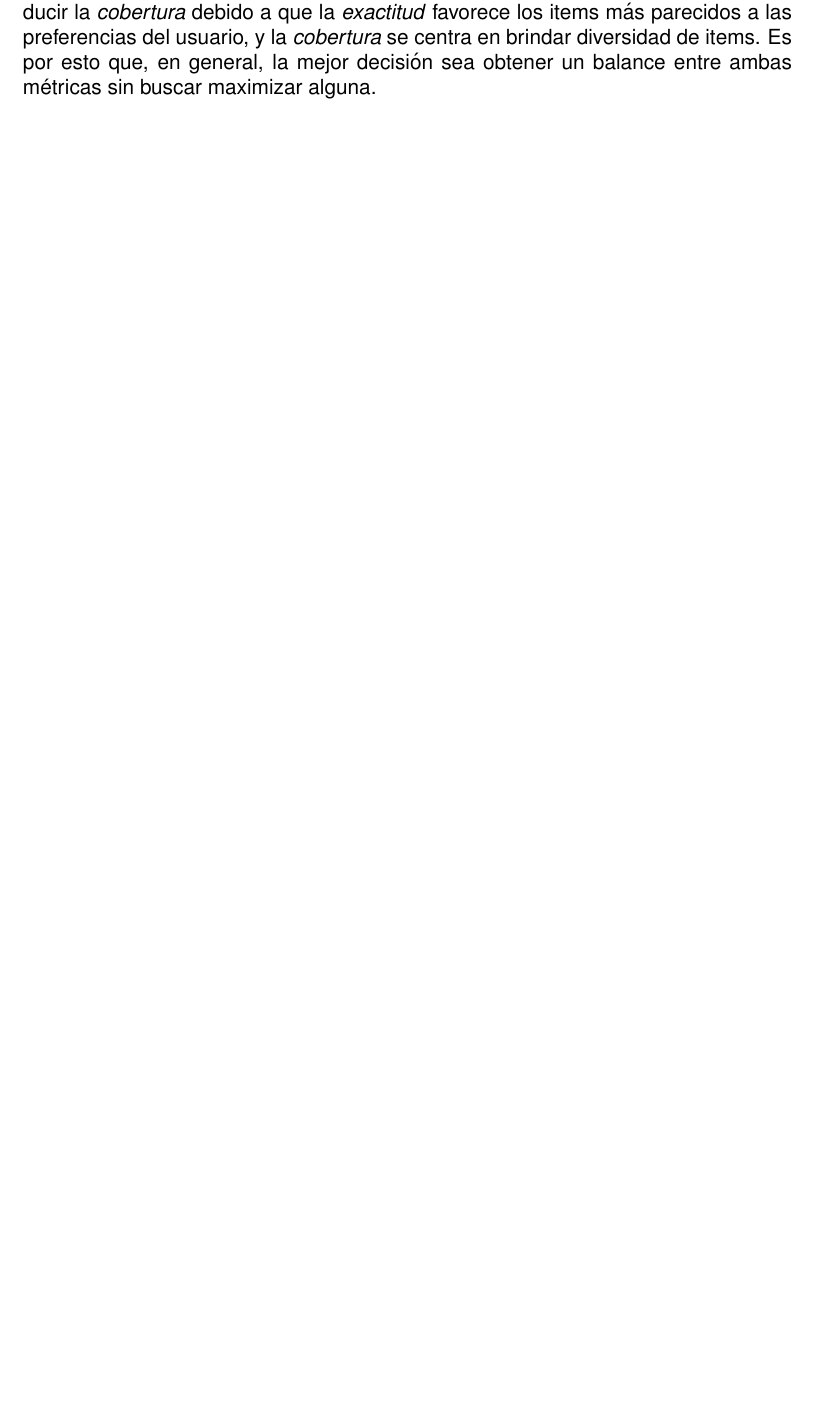
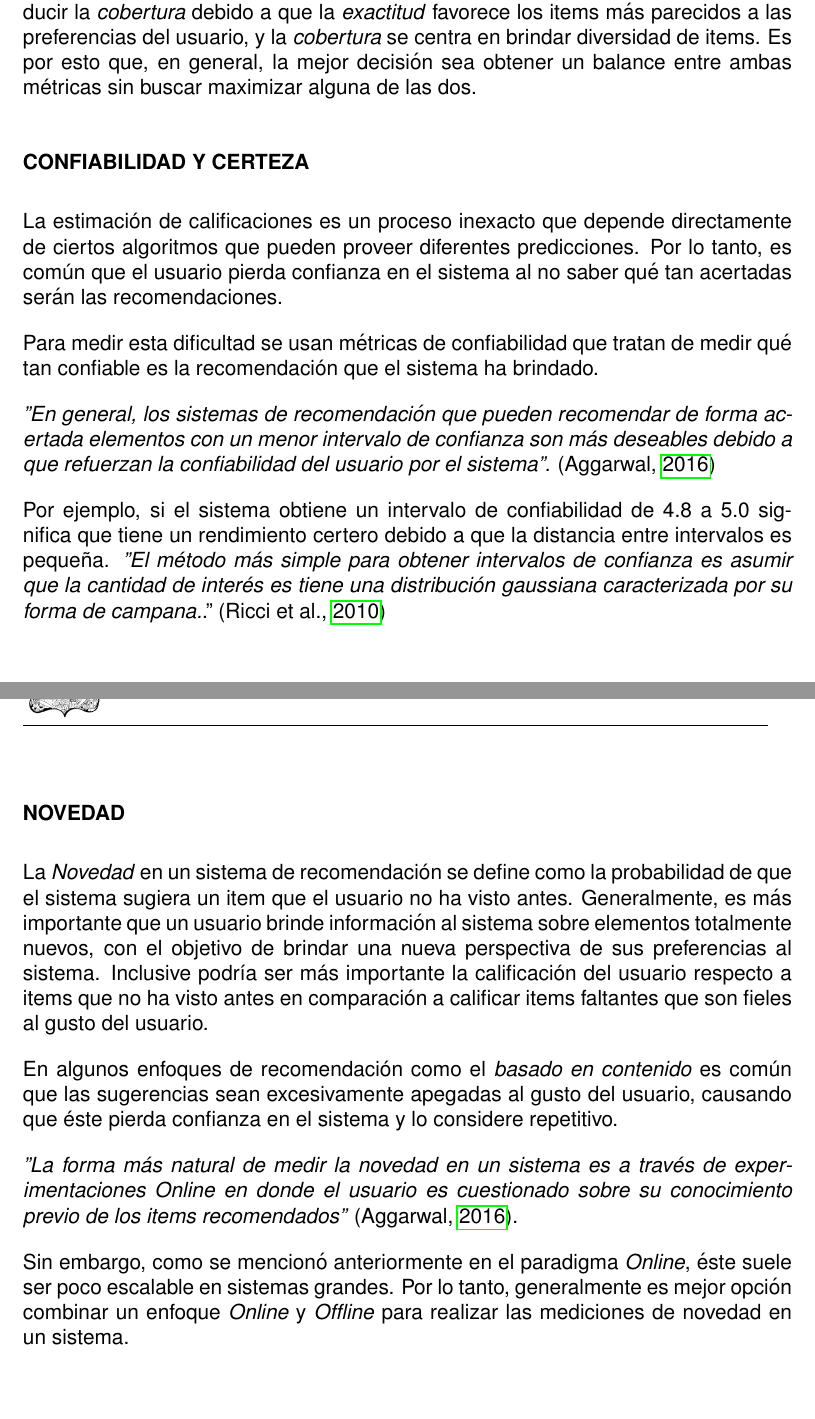
Before and after one commit to AngelFranco719/Tesis-Sistema-de-Recomendaci-n-Musical-basado-en-la-B-squeda-de-Vecinos-Aproximadamente-M-s-Cercanos, a LaTeX thesis (Tesis.tex, which reads Capitulos/Subcapitulos/MarcoTeorico/ObjetivosGeneralesSistemasRecomendacion.tex): part of page 26 of 27 before the commit and two parts of pages 26 and 27 of 28 after it, the two joined at a grey line, cut so that both start at the same text, the shorter picture padded with empty space. Compiled offline with pdfLaTeX.

Commit message:
Novedad y Confiabilidad

```diff
--- a/Capitulos/Subcapitulos/MarcoTeorico/ObjetivosGeneralesSistemasRecomendacion.tex
+++ b/Capitulos/Subcapitulos/MarcoTeorico/ObjetivosGeneralesSistemasRecomendacion.tex
@@ -160,11 +160,36 @@ Además de los paradigmas de evaluación que definen metodologías específicas
             \thispagestyle{plain}
             \vspace*{0.2cm}
 
-        \subsubsection{COBERTURA}
+    \subsubsection{COBERTURA}
 
-        Como se ha mencionado anteriormente, los sistemas de recomendación podrían tener dificultades en encontrar resultados relevantes cuando no se tiene la suficiente información de los \textit{items} y de los \textit{usuarios}, por ejemplo, cuando un usuario nuevo interactúa con la plataforma, aunque el sistema de recomendación tenga un excelente rendimiento en exactitud, es probable que no brinde resultados relevantes debido a la falta de información.
+    Como se ha mencionado anteriormente, los sistemas de recomendación podrían tener dificultades en encontrar resultados relevantes cuando no se tiene la suficiente información de los \textit{items} y de los \textit{usuarios}, por ejemplo, cuando un usuario nuevo interactúa con la plataforma, aunque el sistema de recomendación tenga un excelente rendimiento en exactitud, es probable que no brinde resultados relevantes debido a la falta de información.
 
-        \textit{"Esta limitación de los sistemas de recomendación es consecuencia del hecho de que las matrices de calificación suelen ser escasas."} \parencite{Aggarwal2016}
+    \textit{"Esta limitación de los sistemas de recomendación es consecuencia del hecho de que las matrices de calificación suelen ser escasas."} \parencite{Aggarwal2016}
 
-        Para medir qué tan propenso es el sistema a caer en esta dificultad se usa el concepto de \textit{Cobertura}, que mide la proporción de items que el sistema puede recomendar a un usuario.
-        Sin embargo, generalmente durante la evaluación de sistemas de recomendación, es común que favorecer la \textit{exactitud} tenga como consecuencia reducir la \textit{cobertura} debido a que la \textit{exactitud} favorece los items más parecidos a las preferencias del usuario, y la \textit{cobertura} se centra en brindar diversidad de items. Es por esto que, en general, la mejor decisión sea obtener un balance entre ambas métricas sin buscar maximizar alguna.
+    Para medir qué tan propenso es el sistema a caer en esta dificultad se usa el concepto de \textit{Cobertura}, que mide la proporción de items que el sistema puede recomendar a un usuario.
+    Sin embargo, generalmente durante la evaluación de sistemas de recomendación, es común que favorecer la \textit{exactitud} tenga como consecuencia reducir la \textit{cobertura} debido a que la \textit{exactitud} favorece los items más parecidos a las preferencias del usuario, y la \textit{cobertura} se centra en brindar diversidad de items. Es por esto que, en general, la mejor decisión sea obtener un balance entre ambas métricas sin buscar maximizar alguna de las dos.
+
+    \subsubsection{CONFIABILIDAD Y CERTEZA }
+
+    La estimación de calificaciones es un proceso inexacto que depende directamente de ciertos algoritmos que pueden proveer diferentes predicciones. Por lo tanto, es común que el usuario pierda confianza en el sistema al no saber qué tan acertadas serán las recomendaciones.
+
+    Para medir esta dificultad se usan métricas de confiabilidad que tratan de medir qué tan confiable es la recomendación que el sistema ha brindado.
+
+    \textit{"En general, los sistemas de recomendación que pueden recomendar de forma acertada elementos con un menor intervalo de confianza son más deseables debido a que refuerzan la confiabilidad del usuario por el sistema".} \parencite{Aggarwal2016}
+
+    Por ejemplo, si el sistema obtiene un intervalo de confiabilidad de 4.8 a 5.0 significa que tiene un rendimiento certero debido a que la distancia entre intervalos es pequeña. \textit{"El método más simple para obtener intervalos de confianza es asumir que la cantidad de interés es tiene una distribución gaussiana  caracterizada por su forma de campana.}." \parencite{10.5555/1941884}
+
+    \newpage
+    \thispagestyle{plain}
+    \vspace*{0.2cm}
+
+    \subsubsection{NOVEDAD}
+
+    La \textit{Novedad} en un sistema de recomendación se define como la probabilidad de que el sistema sugiera un item que el usuario no ha visto antes.
+    Generalmente, es más importante que un usuario brinde información al sistema sobre elementos totalmente nuevos, con el objetivo de brindar una nueva perspectiva de sus preferencias al sistema. Inclusive podría ser más importante la calificación del usuario respecto a items que no ha visto antes en comparación a calificar items faltantes que son fieles al gusto del usuario.
+
+    En algunos enfoques de recomendación como el \textit{basado en contenido} es común que las sugerencias sean excesivamente apegadas al gusto del usuario, causando que éste pierda confianza en el sistema y lo considere repetitivo.
+
+    \textit{"La forma más natural de medir la novedad en un sistema es a través de experimentaciones Online en donde el usuario es cuestionado sobre su conocimiento previo de los items recomendados"} \parencite{Aggarwal2016}.
+
+    Sin embargo, como se mencionó anteriormente en el paradigma \textit{Online}, éste suele ser poco escalable en sistemas grandes. Por lo tanto, generalmente es mejor opción combinar un enfoque \textit{Online} y \textit{Offline} para realizar las mediciones de novedad en un sistema.
```
Also changed, not shown: referencias.bib (+11 -0 lines), Tesis.bbl, Tesis.pdf, 10 other files.
